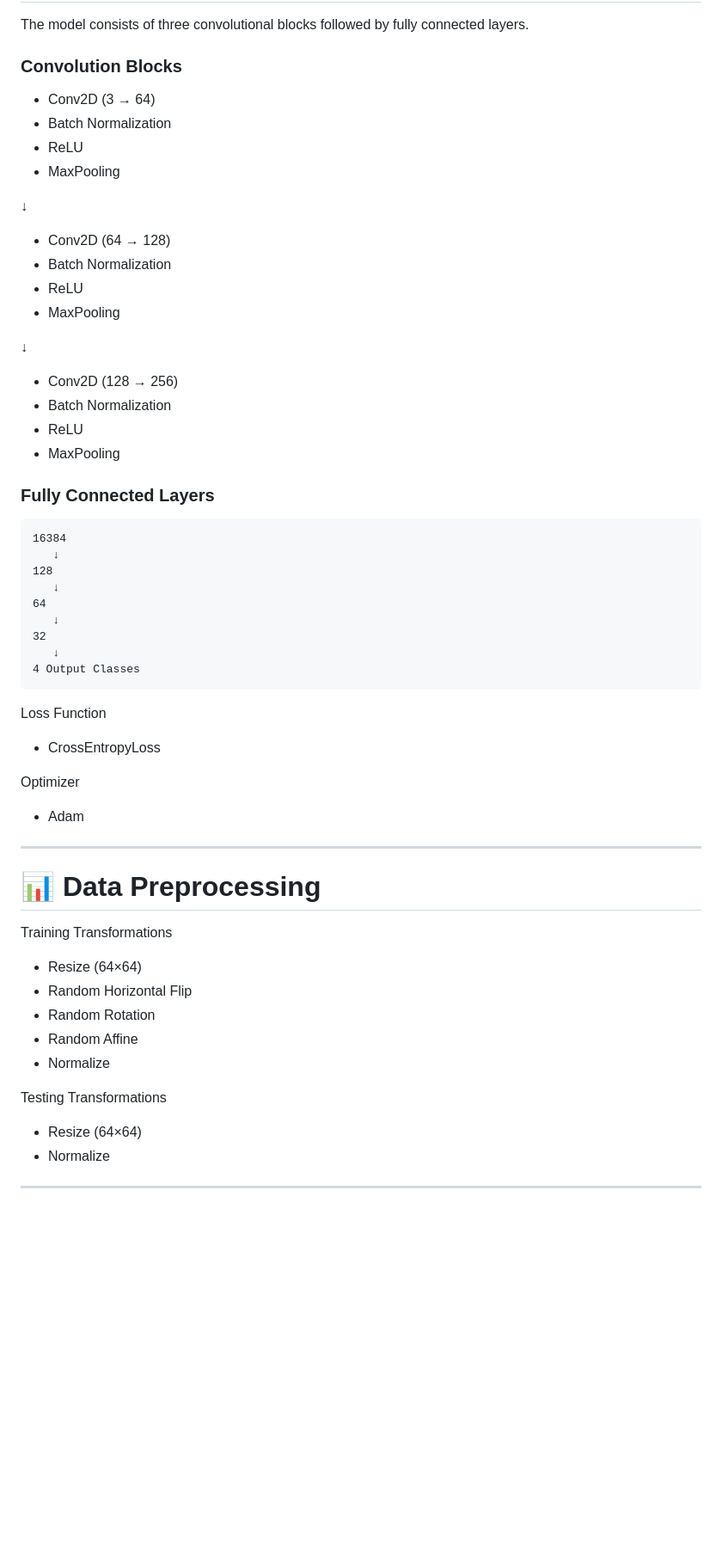
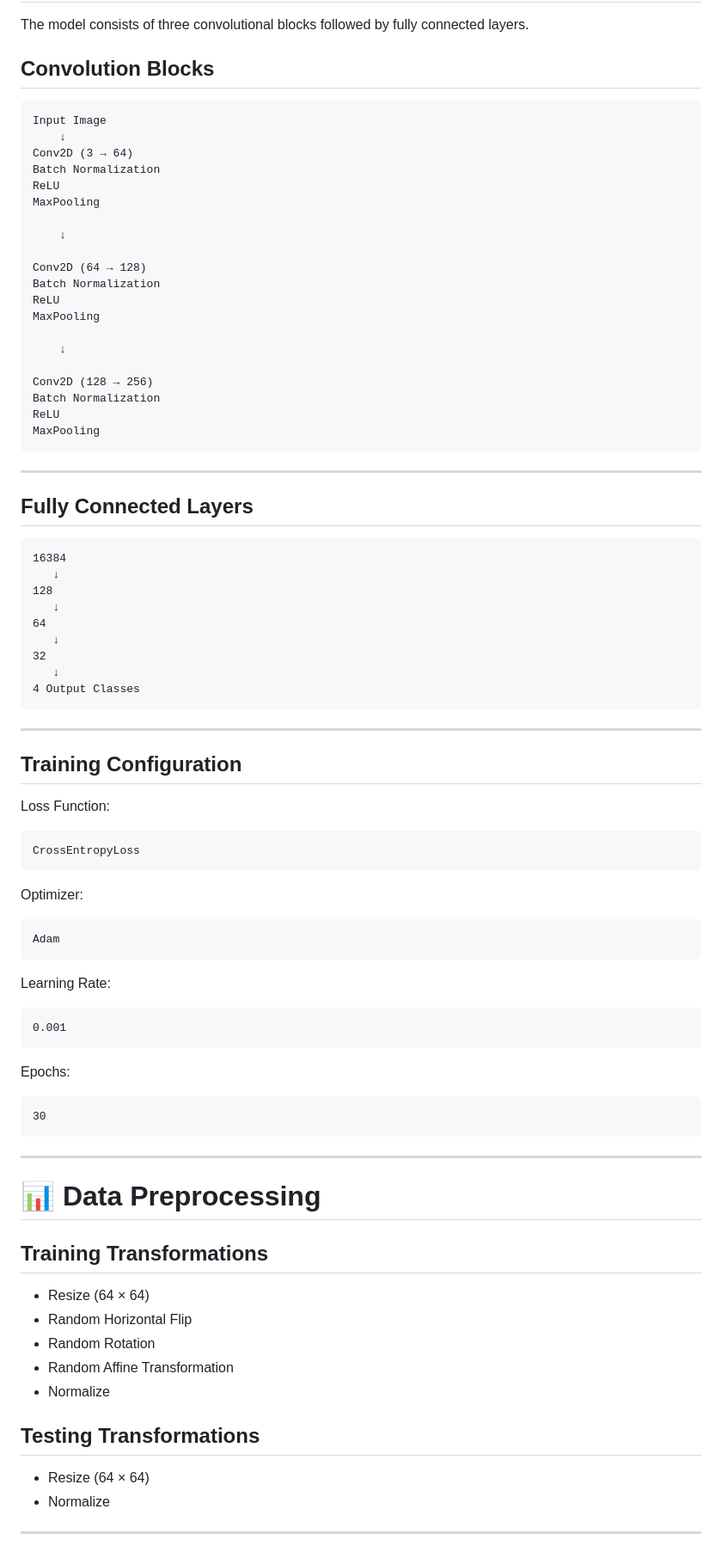
Before and after one commit to ChMuhammadAhmad/Brain-Tumor-Classifier, a Markdown page: README.md, the part around one of its changes. Shown at 86% size. Drawn GitHub-style; blank space fills up the shorter version.

````diff
--- a/README.md
+++ b/README.md
@@ -65,28 +86,34 @@ Brain-Tumor-Classifier
 
 The model consists of three convolutional blocks followed by fully connected layers.
 
-### Convolution Blocks
+## Convolution Blocks
 
-- Conv2D (3 → 64)
-- Batch Normalization
-- ReLU
-- MaxPooling
+```
+Input Image
+    ↓
+Conv2D (3 → 64)
+Batch Normalization
+ReLU
+MaxPooling
 
-↓
+    ↓
 
-- Conv2D (64 → 128)
-- Batch Normalization
-- ReLU
-- MaxPooling
+Conv2D (64 → 128)
+Batch Normalization
+ReLU
+MaxPooling
 
-↓
+    ↓
 
-- Conv2D (128 → 256)
-- Batch Normalization
-- ReLU
-- MaxPooling
+Conv2D (128 → 256)
+Batch Normalization
+ReLU
+MaxPooling
+```
 
-### Fully Connected Layers
+---
+
+## Fully Connected Layers
 
 ```
 16384
@@ -100,29 +127,49 @@ The model consists of three convolutional blocks followed by fully connected lay
 4 Output Classes
 ```
 
-Loss Function
+---
 
-- CrossEntropyLoss
+## Training Configuration
 
-Optimizer
+Loss Function:
 
-- Adam
+```
+CrossEntropyLoss
+```
+
+Optimizer:
+
+```
+Adam
+```
+
+Learning Rate:
+
+```
+0.001
+```
+
+Epochs:
+
+```
+30
+```
 
 ---
 
 # 📊 Data Preprocessing
 
-Training Transformations
+## Training Transformations
 
-- Resize (64×64)
+- Resize (64 × 64)
 - Random Horizontal Flip
 - Random Rotation
-- Random Affine
+- Random Affine Transformation
 - Normalize
 
-Testing Transformations
+## Testing Transformations
 
-- Resize (64×64)
+- Resize (64 × 64)
 - Normalize
 
 ---
````
Also changed, not shown: other parts of README.md (+86 -52 lines).
